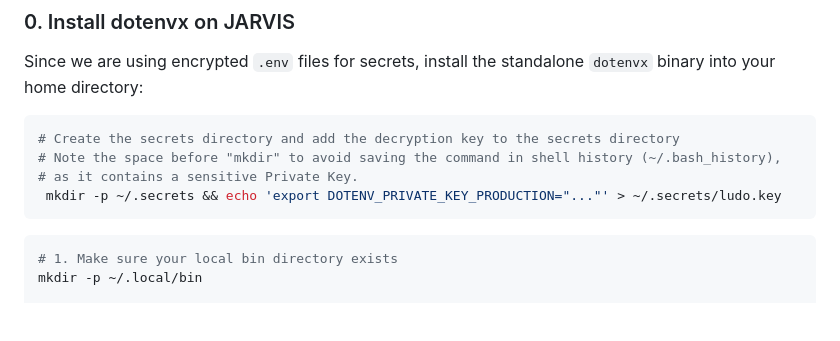
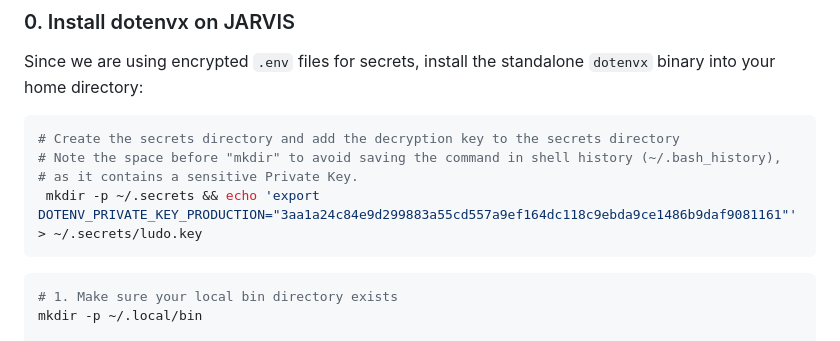
Before and after one commit to pandevim/ludo-e2e-test2, a Markdown page: README.md, the part around the change. GitHub-like rendering; blank space fills up the shorter version.

Commit message:
docs: Update the example `DOTENV_PRIVATE_KEY_PRODUCTION` value in `README.md`.

````diff
--- a/README.md
+++ b/README.md
@@ -32,7 +32,7 @@ Since we are using encrypted `.env` files for secrets, install the standalone `d
 # Create the secrets directory and add the decryption key to the secrets directory
 # Note the space before "mkdir" to avoid saving the command in shell history (~/.bash_history),
 # as it contains a sensitive Private Key.
- mkdir -p ~/.secrets && echo 'export DOTENV_PRIVATE_KEY_PRODUCTION="..."' > ~/.secrets/ludo.key
+ mkdir -p ~/.secrets && echo 'export DOTENV_PRIVATE_KEY_PRODUCTION="3aa1a24c84e9d299883a55cd557a9ef164dc118c9ebda9ce1486b9daf9081161"' > ~/.secrets/ludo.key
 ```
 
 ```bash
````
